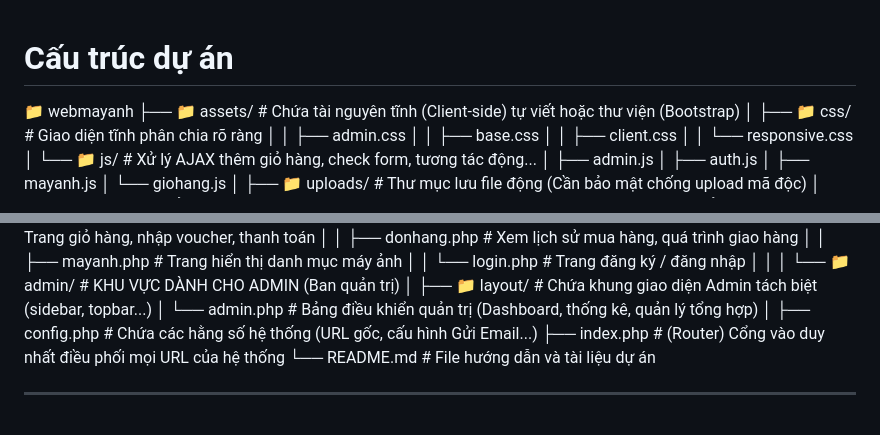
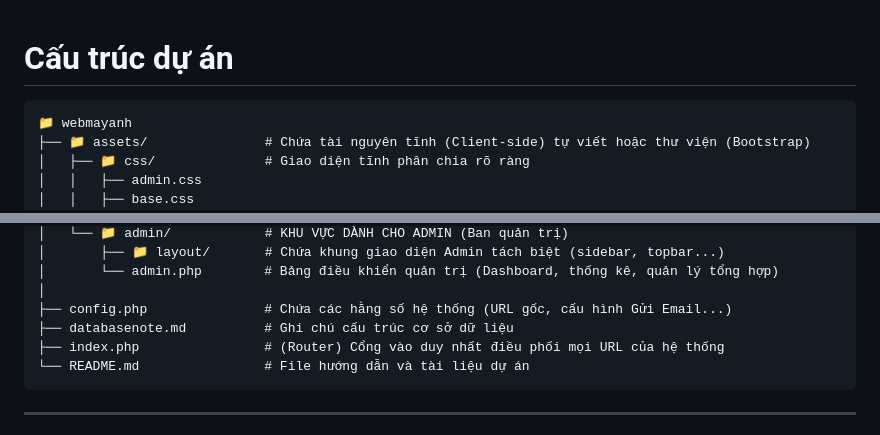
Before and after one commit to Flynn0211/webmayanh, a Markdown page: README.md, 2 parts joined by grey strips. Rendered like a GitHub page.

Commit message:
docs: update project documentation in README.md

````diff
--- a/README.md
+++ b/README.md
@@ -1,5 +1,6 @@
 # Cấu trúc dự án
 
+```text
 📁 webmayanh
 ├── 📁 assets/               # Chứa tài nguyên tĩnh (Client-side) tự viết hoặc thư viện (Bootstrap)
 │   ├── 📁 css/              # Giao diện tĩnh phân chia rõ ràng
@@ -44,8 +45,10 @@
 │       └── admin.php        # Bảng điều khiển quản trị (Dashboard, thống kê, quản lý tổng hợp)
 │
 ├── config.php               # Chứa các hằng số hệ thống (URL gốc, cấu hình Gửi Email...)
+├── databasenote.md          # Ghi chú cấu trúc cơ sở dữ liệu
 ├── index.php                # (Router) Cổng vào duy nhất điều phối mọi URL của hệ thống
 └── README.md                # File hướng dẫn và tài liệu dự án
+```
 
 ---
 
````
